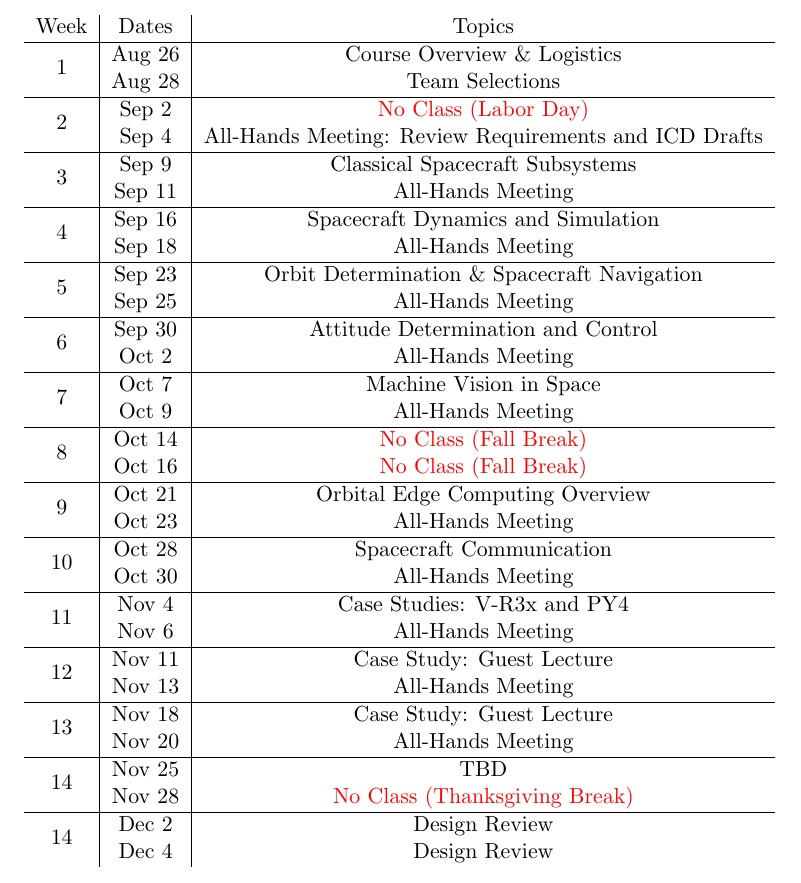
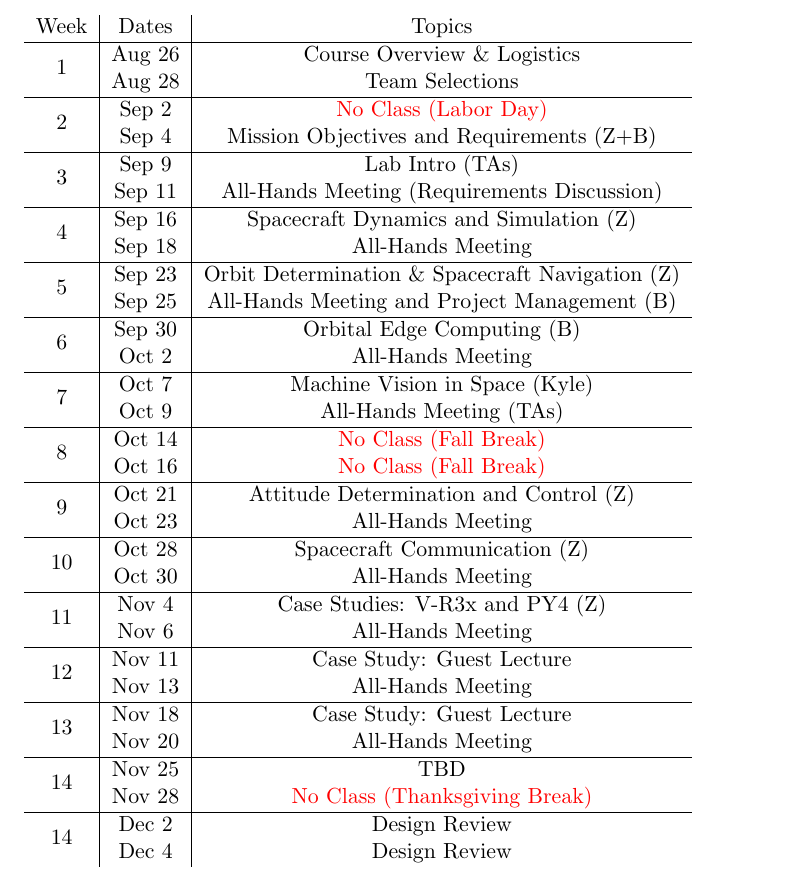
Before and after one commit to cmu-argus-2/syllabus, a LaTeX document (syllabus.tex): part of page 4 of 4, cut so that both start at the same text. Compiled offline with pdfLaTeX.

Commit message:
schedule updates

```diff
--- a/syllabus.tex
+++ b/syllabus.tex
@@ -122,33 +122,33 @@ If you or anyone you know experiences any academic stress, difficult life events
 	 & Aug 28 & Team Selections \\
 	\hline
 	\multirow{2}{*}{2} & Sep 2 & \textcolor{red}{No Class (Labor Day)} \\
-	 & Sep 4 & All-Hands Meeting: Review Requirements and ICD Drafts \\
+	 & Sep 4 & Mission Objectives and Requirements (Z+B) \\
 	\hline
-	\multirow{2}{*}{3}  & Sep 9 & Classical Spacecraft Subsystems \\
-	 & Sep 11 & All-Hands Meeting \\
+	\multirow{2}{*}{3}  & Sep 9 & Lab Intro (TAs) \\
+	 & Sep 11 & All-Hands Meeting (Requirements Discussion) \\
 	\hline
-	\multirow{2}{*}{4}  & Sep 16 & Spacecraft Dynamics and Simulation \\
+	\multirow{2}{*}{4}  & Sep 16 & Spacecraft Dynamics and Simulation (Z)\\
 	 & Sep 18 & All-Hands Meeting \\
 	\hline
-	\multirow{2}{*}{5}  & Sep 23 & Orbit Determination \& Spacecraft Navigation \\
-	 & Sep 25 & All-Hands Meeting \\
+	\multirow{2}{*}{5}  & Sep 23 & Orbit Determination \& Spacecraft Navigation (Z) \\
+	 & Sep 25 & All-Hands Meeting and Project Management (B)\\
 	\hline
-	\multirow{2}{*}{6}  & Sep 30 & Attitude Determination and Control \\
+	\multirow{2}{*}{6}  & Sep 30 & Orbital Edge Computing (B) \\
 	 & Oct 2 & All-Hands Meeting \\
 	\hline
-	\multirow{2}{*}{7}  & Oct 7 & Machine Vision in Space \\
-	 & Oct 9 & All-Hands Meeting \\
+	\multirow{2}{*}{7}  & Oct 7 & Machine Vision in Space (Kyle) \\
+	 & Oct 9 & All-Hands Meeting (TAs) \\
 	\hline
 	\multirow{2}{*}{8}  & Oct 14 & \textcolor{red}{No Class (Fall Break)} \\
 	 & Oct 16 & \textcolor{red}{No Class (Fall Break)} \\
 	\hline
-	\multirow{2}{*}{9}  & Oct 21 & Orbital Edge Computing Overview \\
+	\multirow{2}{*}{9}  & Oct 21 & Attitude Determination and Control (Z) \\
 	 & Oct 23 & All-Hands Meeting \\
 	\hline
-	\multirow{2}{*}{10}  & Oct 28 & Spacecraft Communication \\
+	\multirow{2}{*}{10}  & Oct 28 & Spacecraft Communication (Z) \\
 	 & Oct 30 & All-Hands Meeting \\
 	 \hline
-	\multirow{2}{*}{11}  & Nov 4 &  Case Studies: V-R3x and PY4 \\
+	\multirow{2}{*}{11}  & Nov 4 &  Case Studies: V-R3x and PY4 (Z) \\
 	 & Nov 6 & All-Hands Meeting \\
 	 \hline
 	\multirow{2}{*}{12}  & Nov 11 & Case Study: Guest Lecture \\
```
Also changed, not shown: syllabus.pdf.
